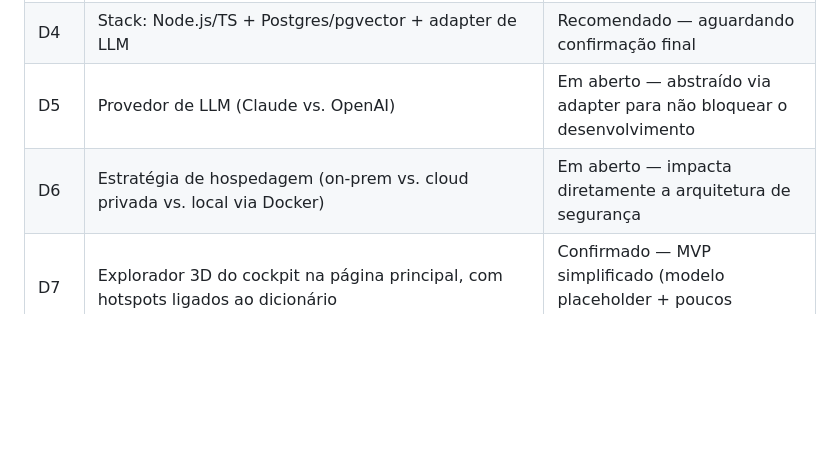
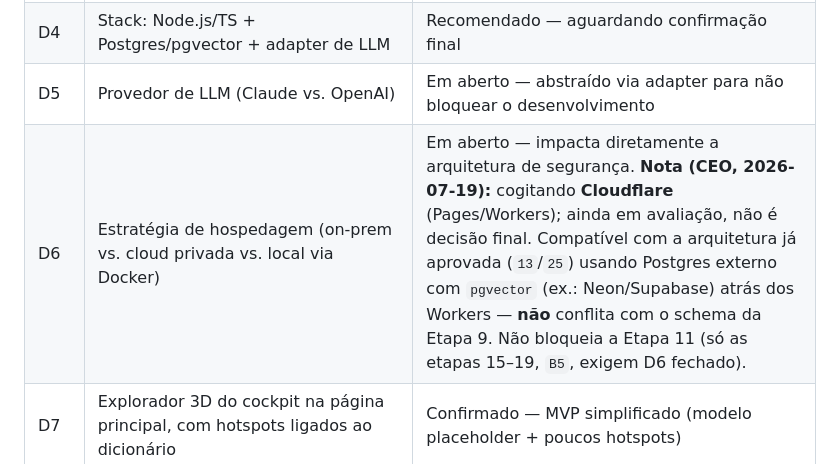
Before and after one commit to Edinhs/Stellantis-Dictionary, a Markdown page: docs/03-pdr.md, the part around the change. Rendered like a GitHub page; blank space fills up the shorter version.

```diff
--- a/docs/03-pdr.md
+++ b/docs/03-pdr.md
@@ -8,7 +8,7 @@
 | D3 | Segurança é requisito de primeira classe (dado ambiente empresarial) | Confirmado |
 | D4 | Stack: Node.js/TS + Postgres/pgvector + adapter de LLM | Recomendado — aguardando confirmação final |
 | D5 | Provedor de LLM (Claude vs. OpenAI) | Em aberto — abstraído via adapter para não bloquear o desenvolvimento |
-| D6 | Estratégia de hospedagem (on-prem vs. cloud privada vs. local via Docker) | Em aberto — impacta diretamente a arquitetura de segurança |
+| D6 | Estratégia de hospedagem (on-prem vs. cloud privada vs. local via Docker) | Em aberto — impacta diretamente a arquitetura de segurança. **Nota (CEO, 2026-07-19):** cogitando **Cloudflare** (Pages/Workers); ainda em avaliação, não é decisão final. Compatível com a arquitetura já aprovada (`13`/`25`) usando Postgres externo com `pgvector` (ex.: Neon/Supabase) atrás dos Workers — **não** conflita com o schema da Etapa 9. Não bloqueia a Etapa 11 (só as etapas 15–19, `B5`, exigem D6 fechado). |
 | D7 | Explorador 3D do cockpit na página principal, com hotspots ligados ao dicionário | Confirmado — MVP simplificado (modelo placeholder + poucos hotspots) |
 | D8 | Tecnologia 3D: `three.js` vs. `<model-viewer>` | Em aberto — decidir no protótipo (model-viewer para MVP rápido; three.js se precisar de mais controle) |
 | D9 | Origem do modelo 3D (placeholder livre no MVP; modelo oficial depois) | Confirmado — placeholder no MVP, sem depender de asset oficial |
```
Also changed, not shown: docs/27-conformidade-gates.md (+1 -1 lines).
